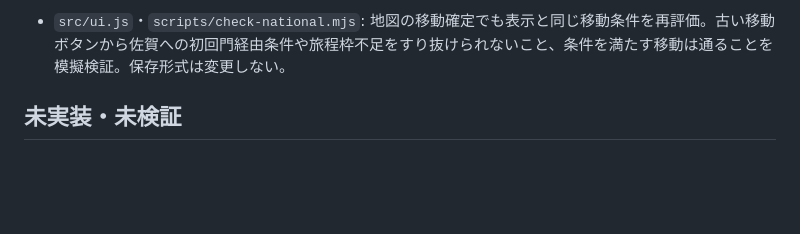
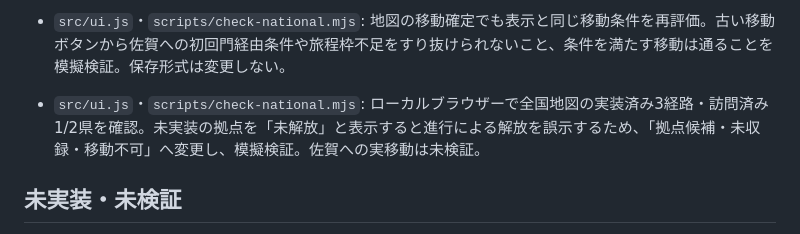
Before and after one commit to Yoshi2026s/toplivermichi-kyushu, a Markdown page: docs/UPDATE_PROGRESS.md, the part around the change. Drawn GitHub-style; blank space fills up the shorter version.

Commit message:
Mark future hubs as unavailable draft candidates

```diff
--- a/docs/UPDATE_PROGRESS.md
+++ b/docs/UPDATE_PROGRESS.md
@@ -104,6 +104,7 @@
 - `src/ui.js`・`scripts/check-national.mjs`: 全国地図の都道府県台帳に、実装済みの県の訪問済み／未訪問と訪問済み県数を表示。既存の訪問拠点記録から算出し、未収録県を訪問済みに数えない。福岡のみ訪問時1/2県、佐賀訪問後2/2県を模擬検証。保存形式は変更しない。
 - `src/ui.js`・`scripts/check-national.mjs`: 全国地図に実装済み3経路の解放状態と必要な主編進行を表示。福岡編・唐津編M03の進行に応じた表示を模擬検証し、初回到達は街の門から行う案内を追加。未実装の経路は表示せず、保存形式は変更しない。
 - `src/ui.js`・`scripts/check-national.mjs`: 地図の移動確定でも表示と同じ移動条件を再評価。古い移動ボタンから佐賀への初回門経由条件や旅程枠不足をすり抜けられないこと、条件を満たす移動は通ることを模擬検証。保存形式は変更しない。
+- `src/ui.js`・`scripts/check-national.mjs`: ローカルブラウザーで全国地図の実装済み3経路・訪問済み1/2県を確認。未実装の拠点を「未解放」と表示すると進行による解放を誤示するため、「拠点候補・未収録・移動不可」へ変更し、模擬検証。佐賀への実移動は未検証。
 
 ## 未実装・未検証
 
```
